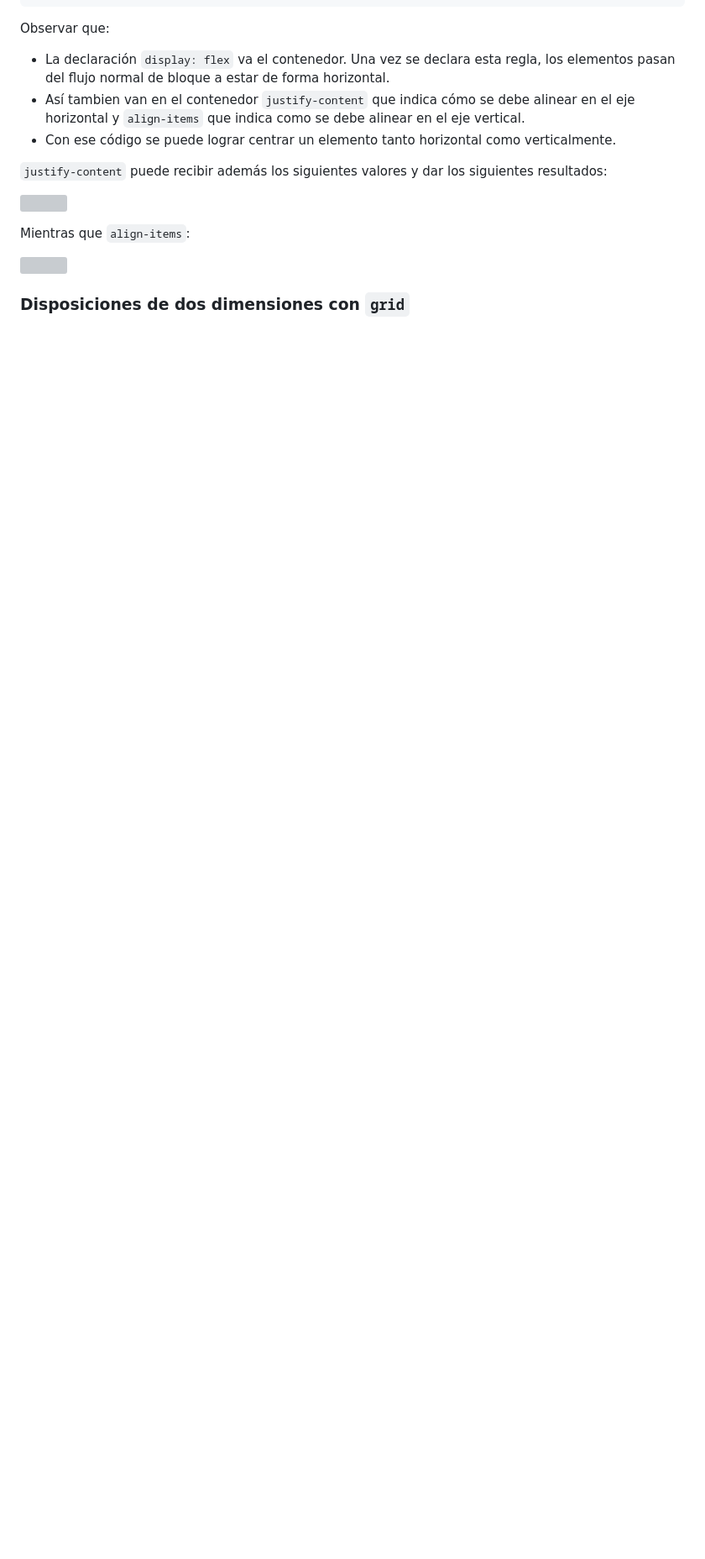
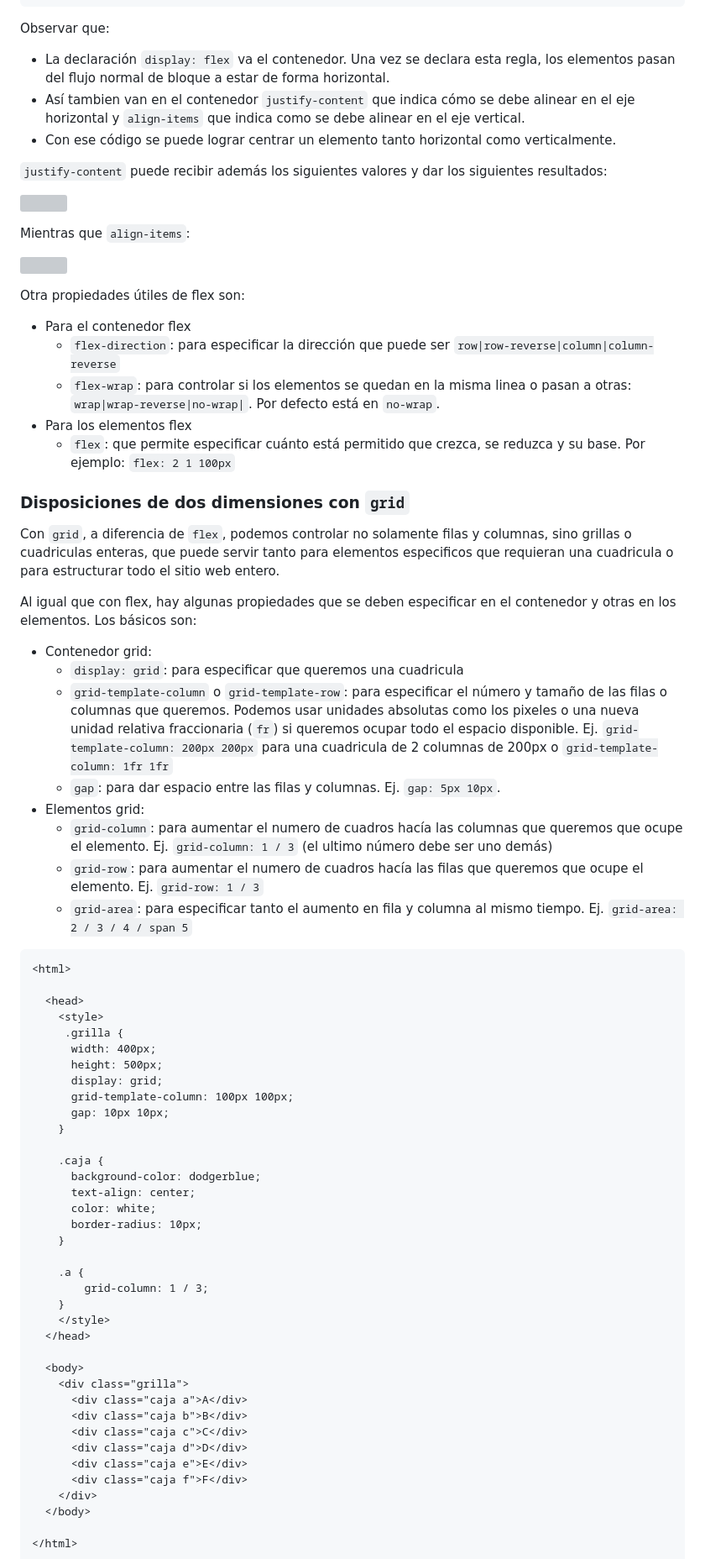
Before and after one commit to lab-tecnosocial/curso-programacionweb, a Markdown page: 03-css/README.md, the part around the change printed below. Shown: that part at 84% size. Drawn GitHub-style; blank space fills up the shorter version; grey boxes are pictures that could not be loaded.

Commit message:
add: css grid

````diff
--- a/03-css/README.md
+++ b/03-css/README.md
@@ -626,5 +630,66 @@ Observar que:
 Mientras que `align-items`:
 
 ![](img/align-items.webp)
+
+Otra propiedades útiles de flex son:
+- Para el contenedor flex
+  - `flex-direction`: para especificar la dirección que puede ser `row|row-reverse|column|column-reverse`
+  - `flex-wrap`: para controlar si los elementos se quedan en la misma linea o pasan a otras: `wrap|wrap-reverse|no-wrap|`. Por defecto está en `no-wrap`.
+- Para los elementos flex
+  - `flex`: que permite especificar cuánto está permitido que crezca, se reduzca y su base. Por ejemplo: `flex: 2 1 100px`
 ### Disposiciones de dos dimensiones con `grid`
 
+Con `grid`, a diferencia de `flex`, podemos controlar no solamente filas y columnas, sino grillas o cuadriculas enteras, que puede servir tanto para elementos especificos que requieran una cuadricula o para estructurar todo el sitio web entero.
+
+Al igual que con flex, hay algunas propiedades que se deben especificar en el contenedor y otras en los elementos. Los básicos son:
+
+- Contenedor grid:
+  - `display: grid`: para especificar que queremos una cuadricula
+  - `grid-template-column` o `grid-template-row`: para especificar el número y tamaño de las filas o columnas que queremos. Podemos usar unidades absolutas como los pixeles o una nueva unidad relativa fraccionaria (`fr`) si queremos ocupar todo el espacio disponible. Ej. `grid-template-column: 200px 200px` para una cuadricula de 2 columnas de 200px o  `grid-template-column: 1fr 1fr`
+  - `gap`: para dar espacio entre las filas y columnas. Ej. `gap: 5px 10px`.
+- Elementos grid:
+  - `grid-column`: para aumentar el numero de cuadros hacía las columnas que queremos que ocupe el elemento. Ej. `grid-column: 1 / 3` (el ultimo número debe ser uno demás)
+  - `grid-row`: para aumentar el numero de cuadros hacía las filas que queremos que ocupe el elemento. Ej. `grid-row: 1 / 3`
+  - `grid-area`: para especificar tanto el aumento en fila y columna al mismo tiempo. Ej. `grid-area: 2 / 3 / 4 / span 5`
+
+
+```html
+<html>
+
+  <head>
+    <style>
+     .grilla {
+      width: 400px;
+      height: 500px;
+      display: grid;
+      grid-template-column: 100px 100px;
+      gap: 10px 10px;
+    }
+
+    .caja {
+      background-color: dodgerblue;
+      text-align: center;
+      color: white;
+      border-radius: 10px;
+    }
+
+    .a {
+        grid-column: 1 / 3;
+    }
+    </style>
+  </head>
+
+  <body>
+    <div class="grilla">
+      <div class="caja a">A</div>
+      <div class="caja b">B</div>
+      <div class="caja c">C</div>
+      <div class="caja d">D</div>
+      <div class="caja e">E</div>
+      <div class="caja f">F</div>
+    </div>
+  </body>
+
+</html>
+```
+
````
Also changed, not shown: other parts of 03-css/README.md (+16 -9 lines), README.md (+3 -1 lines), 03-css/img/ejemplo-grid.png (added), 03-css/img/elementos-apilados.png (added).
